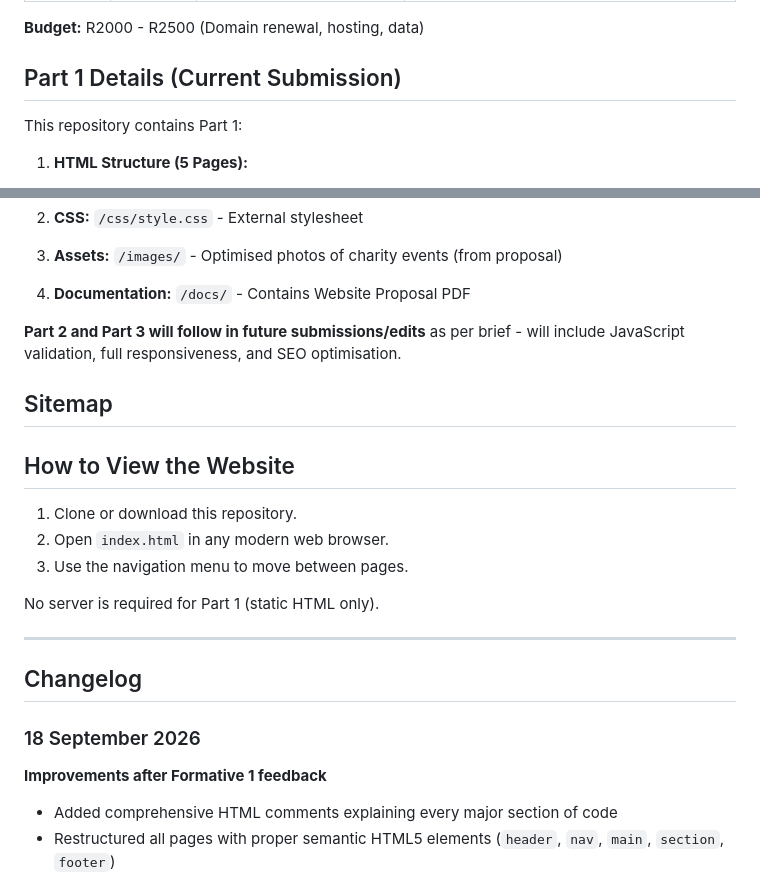
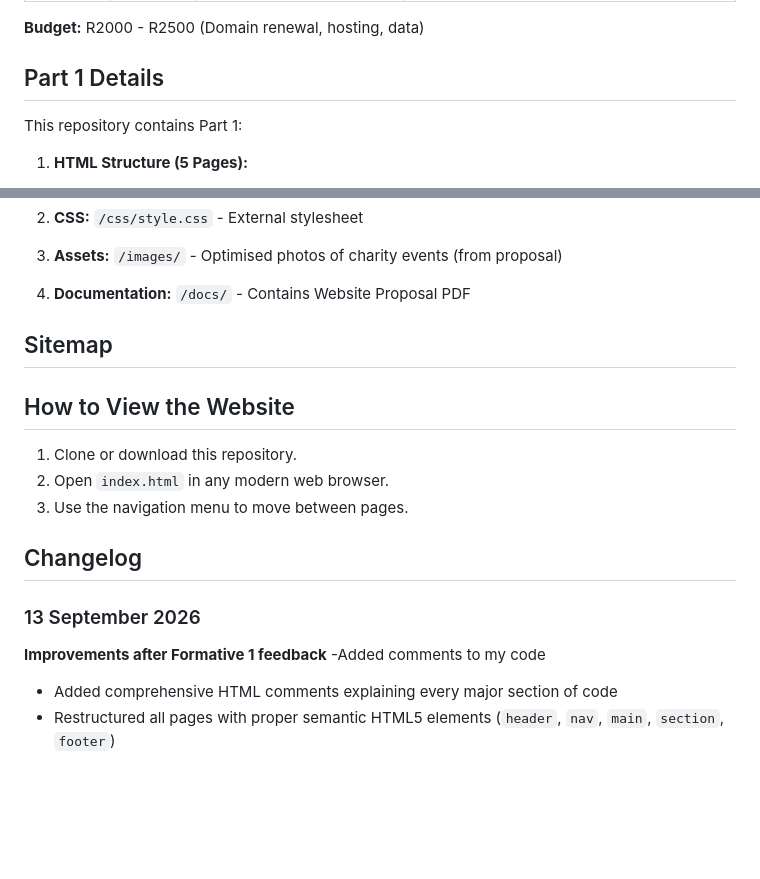
Before and after one commit to Makosha28/Mamphekgo_ST10534919_WED5020_POE, a Markdown page: README.md, 2 parts joined by grey strips. Rendered like a GitHub page; blank space fills up the shorter version.

Commit message:
Revise Part 1 details and update changelog date
Updated submission details and changelog with improvements.

```diff
--- a/README.md
+++ b/README.md
@@ -67,7 +67,7 @@ The goal is to provide information about the charity and Lucia's journey for tho
 
 **Budget:** R2000 - R2500 (Domain renewal, hosting, data)
 
-## Part 1 Details (Current Submission)
+## Part 1 Details
 
 This repository contains Part 1:
 
@@ -84,7 +84,6 @@ This repository contains Part 1:
 
 4. **Documentation:** `/docs/` - Contains Website Proposal PDF
 
-**Part 2 and Part 3 will follow in future submissions/edits** as per brief - will include JavaScript validation, full responsiveness, and SEO optimisation.
 
 ## Sitemap
 ## How to View the Website
@@ -93,14 +92,12 @@ This repository contains Part 1:
 2. Open `index.html` in any modern web browser.
 3. Use the navigation menu to move between pages.
 
-No server is required for Part 1 (static HTML only).
-
----
 
 ## Changelog
 
-### 18 September 2026
+### 13 September 2026
 **Improvements after Formative 1 feedback**
+-Added comments to my code
 - Added comprehensive HTML comments explaining every major section of code
 - Restructured all pages with proper semantic HTML5 elements (`header`, `nav`, `main`, `section`, `footer`)
 - Made navigation consistent and functional on every page
```
